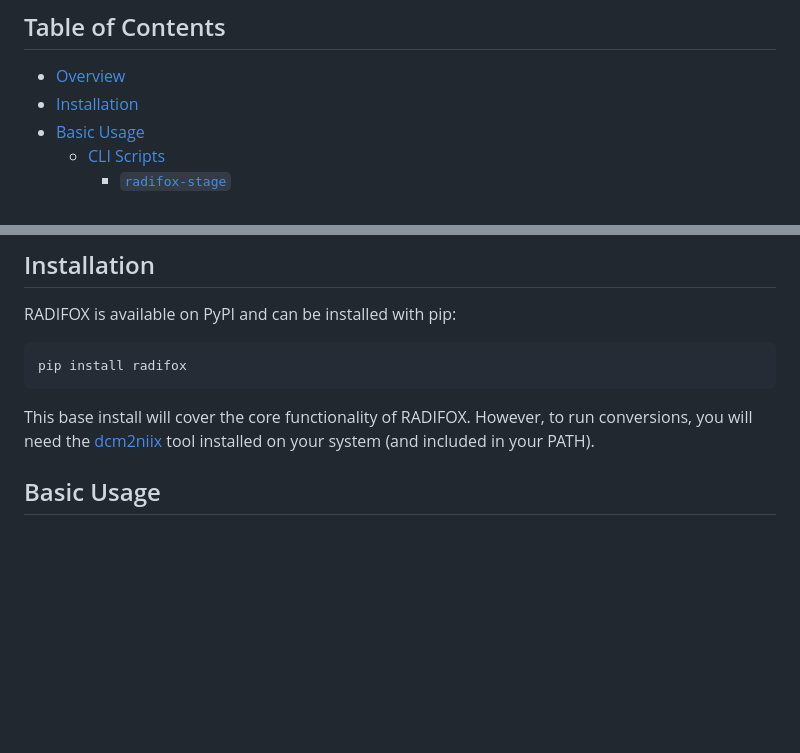
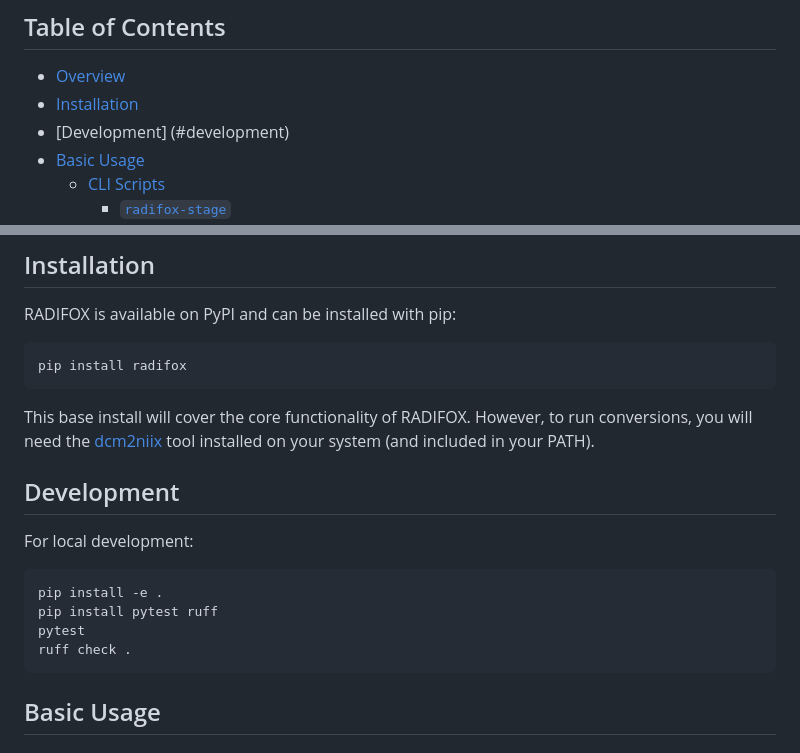
Before and after one commit to jh-mipc/radifox, a Markdown page: README.md, 2 parts joined by grey strips. Rendered like a GitHub page; blank space fills up the shorter version.

Commit message:
Add local development instructions in README

````diff
--- a/README.md
+++ b/README.md
@@ -19,6 +19,7 @@ The QA webapp has also moved to [radifox-qa](https://github.com/jh-mipc/radifox-
 ## Table of Contents
 - [Overview](#overview)
 - [Installation](#installation)
+- [Development] (#development)
 - [Basic Usage](#basic-usage)
   - [CLI Scripts](#cli-scripts)
     - [`radifox-stage`](#radifox-stage)
@@ -62,6 +63,17 @@ pip install radifox
 ```
 This base install will cover the core functionality of RADIFOX.
 However, to run conversions, you will need the [dcm2niix](https://github.com/rordenlab/dcm2niix) tool installed on your system (and included in your PATH).
+
+## Development
+
+For local development:
+
+```bash
+pip install -e .
+pip install pytest ruff
+pytest
+ruff check .
+```
 
 ## Basic Usage
 ### CLI Scripts
````
